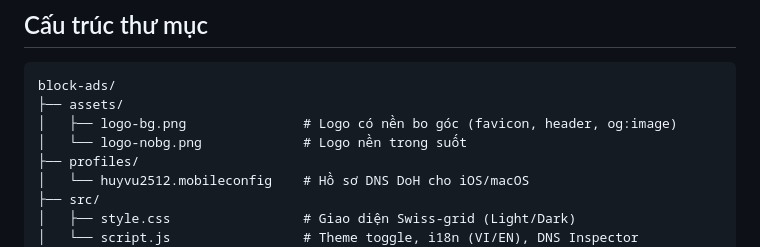
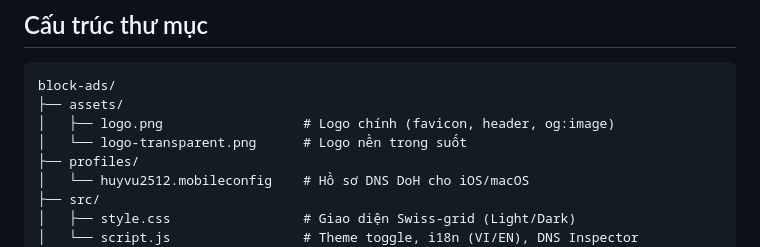
Before and after one commit to huyvu2512/block-ads, a Markdown page: README.md, the part around the change. GitHub-like rendering.

Commit message:
chore: rename logo-bg.png to logo.png and logo-nobg.png to logo-transparent.png

````diff
--- a/README.md
+++ b/README.md
@@ -10,8 +10,8 @@ DNS mã hóa (DoH - DNS over HTTPS) chạy trên nền tảng **Cloudflare Zero
 ```text
 block-ads/
 ├── assets/
-│   ├── logo-bg.png               # Logo có nền bo góc (favicon, header, og:image)
-│   └── logo-nobg.png             # Logo nền trong suốt
+│   ├── logo.png                  # Logo chính (favicon, header, og:image)
+│   └── logo-transparent.png      # Logo nền trong suốt
 ├── profiles/
 │   └── huyvu2512.mobileconfig    # Hồ sơ DNS DoH cho iOS/macOS
 ├── src/
````
Also changed, not shown: assets/logo-transparent.png (renamed from assets/logo-nobg.png), assets/logo.png (renamed from assets/logo-bg.png), 1 other file.
